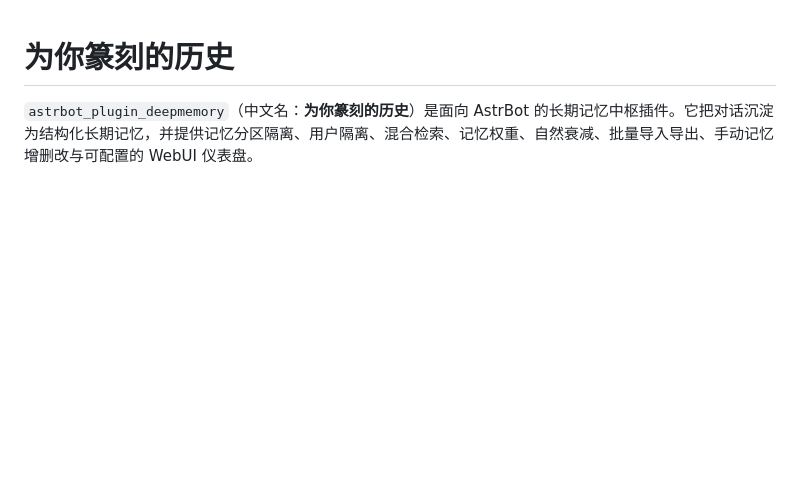
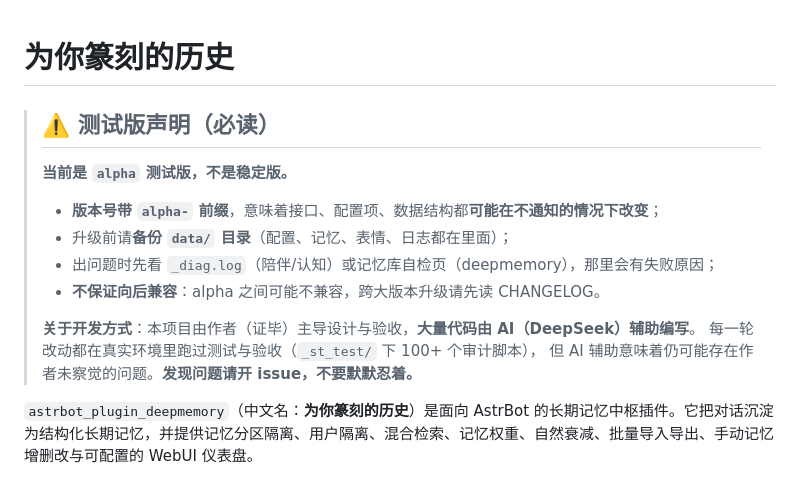
Before and after one commit to zhengbi333/astrbot_plugin_deepmemory, a Markdown page: README.md, the part around one of its changes. Rendered like a GitHub page; blank space fills up the shorter version.

Commit message:
docs: beta disclaimer, AI-assisted disclosure, correct aurabot link, sanitize personal data

```diff
--- a/README.md
+++ b/README.md
@@ -1,4 +1,18 @@
 # 为你篆刻的历史
+
+
+> ## ⚠️ 测试版声明（必读）
+>
+> **当前是 `alpha` 测试版，不是稳定版。**
+>
+> - **版本号带 `alpha-` 前缀**，意味着接口、配置项、数据结构都**可能在不通知的情况下改变**；
+> - 升级前请**备份 `data/` 目录**（配置、记忆、表情、日志都在里面）；
+> - 出问题时先看 `_diag.log`（陪伴/认知）或记忆库自检页（deepmemory），那里会有失败原因；
+> - **不保证向后兼容**：alpha 之间可能不兼容，跨大版本升级请先读 CHANGELOG。
+>
+> **关于开发方式**：本项目由作者（证毕）主导设计与验收，**大量代码由 AI（DeepSeek）辅助编写**。
+> 每一轮改动都在真实环境里跑过测试与验收（`_st_test/` 下 100+ 个审计脚本），
+> 但 AI 辅助意味着仍可能存在作者未察觉的问题。**发现问题请开 issue，不要默默忍着。**
 
 `astrbot_plugin_deepmemory`（中文名：**为你篆刻的历史**）是面向 AstrBot 的长期记忆中枢插件。它把对话沉淀为结构化长期记忆，并提供记忆分区隔离、用户隔离、混合检索、记忆权重、自然衰减、批量导入导出、手动记忆增删改与可配置的 WebUI 仪表盘。
 
```
Also changed, not shown: other parts of README.md (+1 -1 lines).
